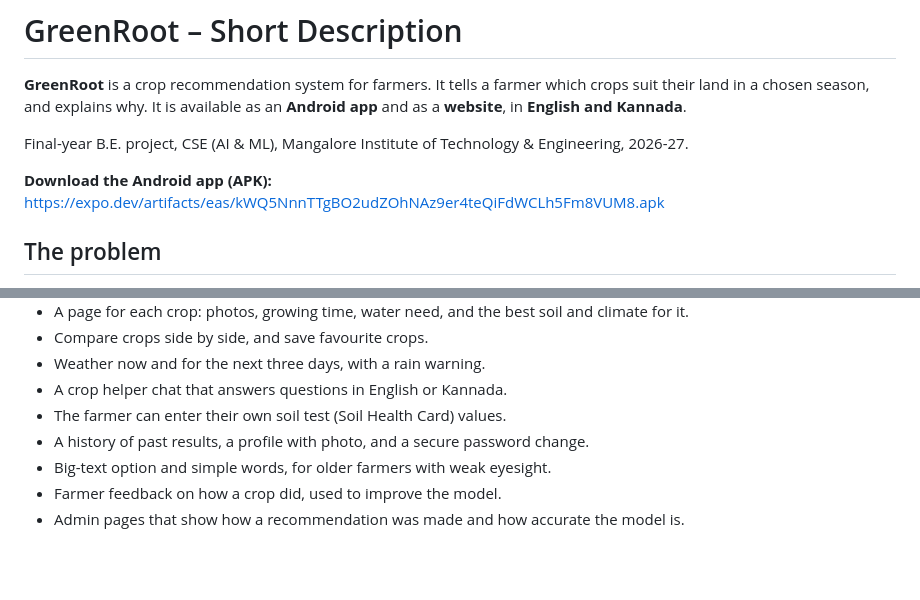
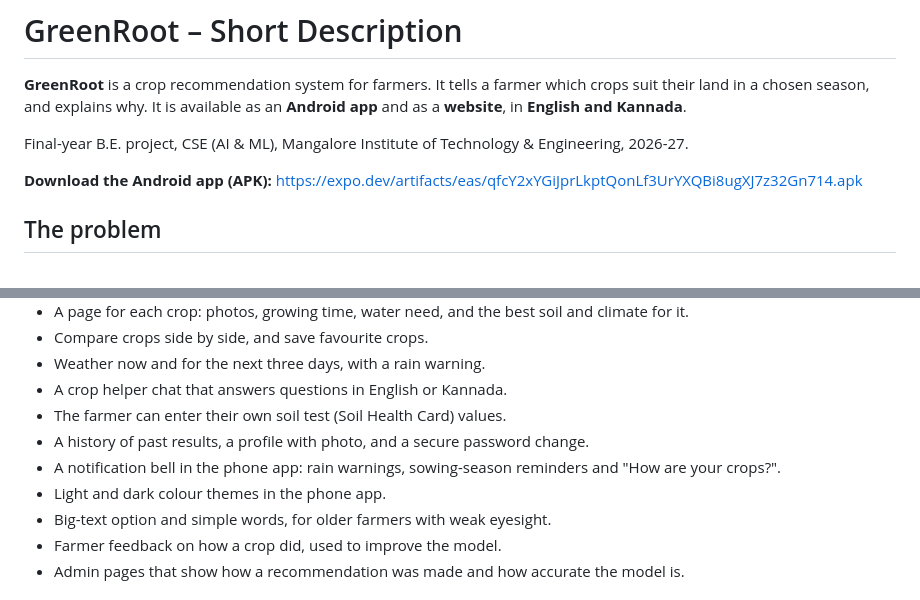
Before and after one commit to 344AkshayHS/FinalYearProject2026-27, a Markdown page: SHORT-DESCRIPTION.md, 2 parts joined by grey strips. Drawn GitHub-style; blank space fills up the shorter version.

```diff
--- a/SHORT-DESCRIPTION.md
+++ b/SHORT-DESCRIPTION.md
@@ -7,7 +7,7 @@ Kannada**.
 Final-year B.E. project, CSE (AI & ML), Mangalore Institute of Technology & Engineering, 2026-27.
 
 **Download the Android app (APK):**
-https://expo.dev/artifacts/eas/kWQ5NnnTTgBO2udZOhNAz9er4teQiFdWCLh5Fm8VUM8.apk
+https://expo.dev/artifacts/eas/qfcY2xYGiJprLkptQonLf3UrYXQBi8ugXJ7z32Gn714.apk
 
 ## The problem
 
@@ -34,6 +34,8 @@ statistics), but it is scattered and hard for a farmer to read.
 - A crop helper chat that answers questions in English or Kannada.
 - The farmer can enter their own soil test (Soil Health Card) values.
 - A history of past results, a profile with photo, and a secure password change.
+- A notification bell in the phone app: rain warnings, sowing-season reminders and "How are your crops?".
+- Light and dark colour themes in the phone app.
 - Big-text option and simple words, for older farmers with weak eyesight.
 - Farmer feedback on how a crop did, used to improve the model.
 - Admin pages that show how a recommendation was made and how accurate the model is.
```
Also changed, not shown: README.md (+10 -4 lines).
